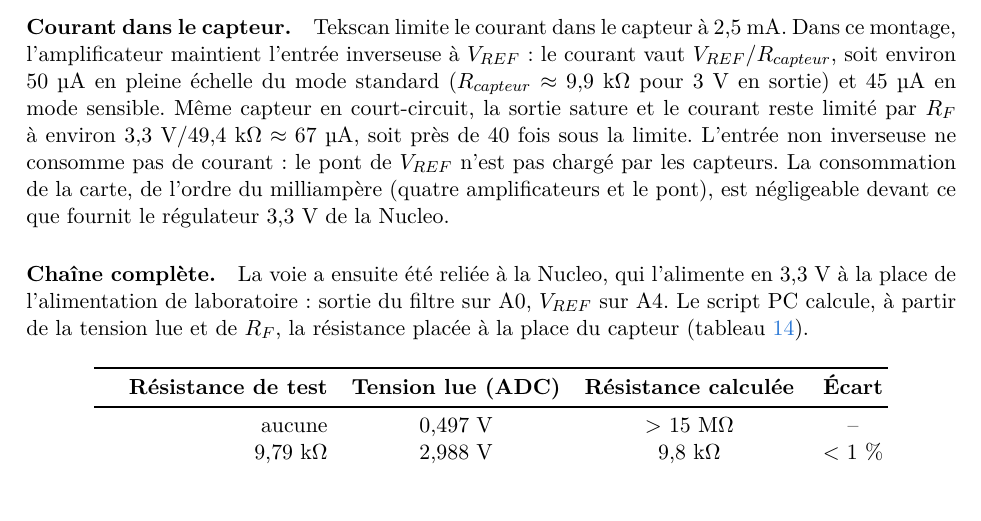
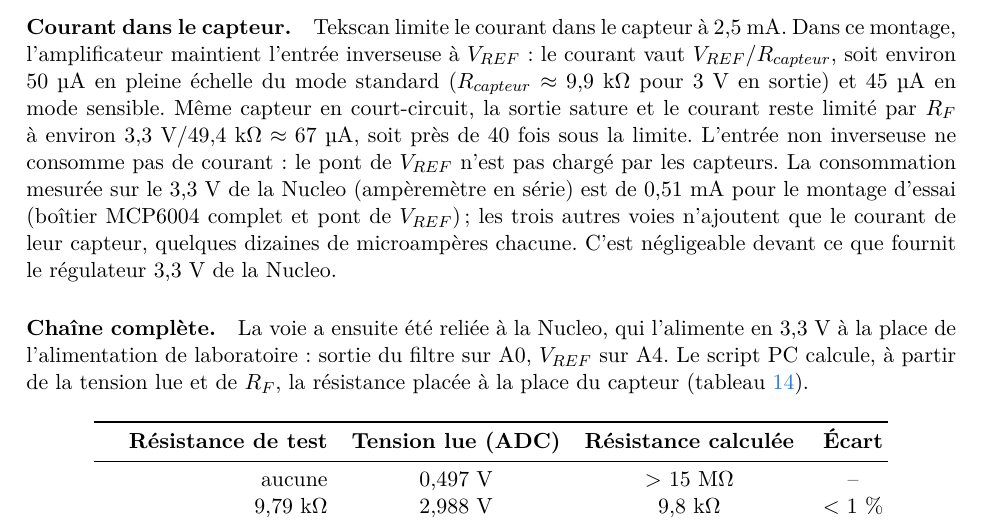
Before and after one commit to Aymeric-Dcn/pfe-combat-mirror, a LaTeX paper (docs/rapport/main.tex, which reads docs/rapport/plateau.tex): part of page 18 of 22, cut so that both start at the same text, the shorter picture padded with empty space. Compiled offline with pdfLaTeX.

Commit message:
Report: measured supply current (0.51 mA)

```diff
--- a/docs/rapport/plateau.tex
+++ b/docs/rapport/plateau.tex
@@ -247,7 +247,7 @@ Tracée en fonction de la conductance $1/R$ (figure~\ref{fig:linearite}), la sor
 
 \paragraph{Bruit.} À l'oscilloscope (couplage AC, 2~mV/div, bande passante complète de 70~MHz), le bruit en sortie vaut environ 1,3~mV efficaces et 10~mV crête à crête, sans composante périodique : l'amplificateur n'oscille pas et le 50~Hz n'est pas visible. Cette valeur est un majorant, car elle inclut le bruit propre de l'oscilloscope et de la sonde sur toute leur bande, alors que le filtre de sortie coupe à 480~Hz. Rapporté à la plage utile de 2,5~V, il représente environ 0,05~\%, de l'ordre d'un pas de l'ADC.
 
-\paragraph{Courant dans le capteur.} Tekscan limite le courant dans le capteur à 2,5~mA. Dans ce montage, l'amplificateur maintient l'entrée inverseuse à $V_{REF}$ : le courant vaut $V_{REF}/R_{capteur}$, soit environ 50~µA en pleine échelle du mode standard ($R_{capteur} \approx 9{,}9$~k$\Omega$ pour 3~V en sortie) et 45~µA en mode sensible. Même capteur en court-circuit, la sortie sature et le courant reste limité par $R_F$ à environ $3{,}3~\text{V}/49{,}4~\text{k}\Omega \approx 67$~µA, soit près de 40 fois sous la limite. L'entrée non inverseuse ne consomme pas de courant : le pont de $V_{REF}$ n'est pas chargé par les capteurs. La consommation de la carte, de l'ordre du milliampère (quatre amplificateurs et le pont), est négligeable devant ce que fournit le régulateur 3,3~V de la Nucleo.
+\paragraph{Courant dans le capteur.} Tekscan limite le courant dans le capteur à 2,5~mA. Dans ce montage, l'amplificateur maintient l'entrée inverseuse à $V_{REF}$ : le courant vaut $V_{REF}/R_{capteur}$, soit environ 50~µA en pleine échelle du mode standard ($R_{capteur} \approx 9{,}9$~k$\Omega$ pour 3~V en sortie) et 45~µA en mode sensible. Même capteur en court-circuit, la sortie sature et le courant reste limité par $R_F$ à environ $3{,}3~\text{V}/49{,}4~\text{k}\Omega \approx 67$~µA, soit près de 40 fois sous la limite. L'entrée non inverseuse ne consomme pas de courant : le pont de $V_{REF}$ n'est pas chargé par les capteurs. La consommation mesurée sur le 3,3~V de la Nucleo (ampèremètre en série) est de 0,51~mA pour le montage d'essai (boîtier MCP6004 complet et pont de $V_{REF}$) ; les trois autres voies n'ajoutent que le courant de leur capteur, quelques dizaines de microampères chacune. C'est négligeable devant ce que fournit le régulateur 3,3~V de la Nucleo.
 
 \paragraph{Chaîne complète.} La voie a ensuite été reliée à la Nucleo, qui l'alimente en 3,3~V à la place de l'alimentation de laboratoire : sortie du filtre sur A0, $V_{REF}$ sur A4. Le script PC calcule, à partir de la tension lue et de $R_F$, la résistance placée à la place du capteur (tableau~\ref{tab:chaine}).
 
```
Also changed, not shown: docs/rapport/main.pdf.
